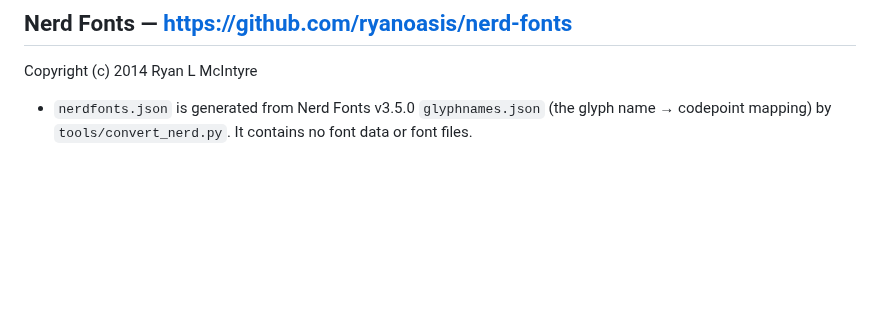
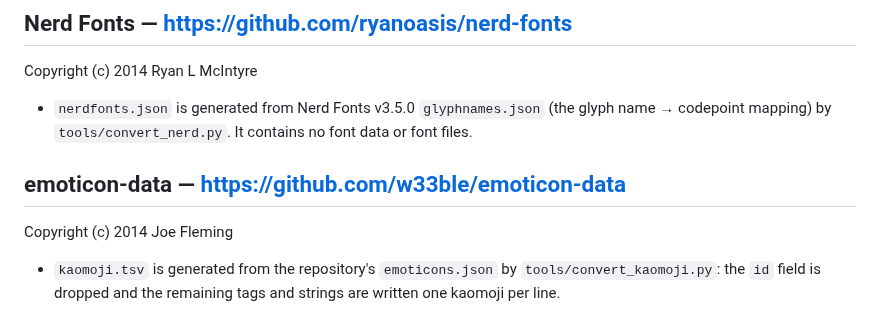
Before and after one commit to farangkao/omarchy-emojis-nerd, a Markdown page: THIRD_PARTY_NOTICES.md, the part around the change. Drawn GitHub-style; blank space fills up the shorter version.

```diff
--- a/THIRD_PARTY_NOTICES.md
+++ b/THIRD_PARTY_NOTICES.md
@@ -18,3 +18,11 @@ Copyright (c) 2014 Ryan L McIntyre
 - `nerdfonts.json` is generated from Nerd Fonts v3.5.0 `glyphnames.json`
   (the glyph name → codepoint mapping) by `tools/convert_nerd.py`.
   It contains no font data or font files.
+
+## emoticon-data — https://github.com/w33ble/emoticon-data
+
+Copyright (c) 2014 Joe Fleming
+
+- `kaomoji.tsv` is generated from the repository's `emoticons.json` by
+  `tools/convert_kaomoji.py`: the `id` field is dropped and the remaining
+  tags and strings are written one kaomoji per line.
```
Also changed, not shown: README.md (+28 -12 lines), preview.png, 8 other files.
